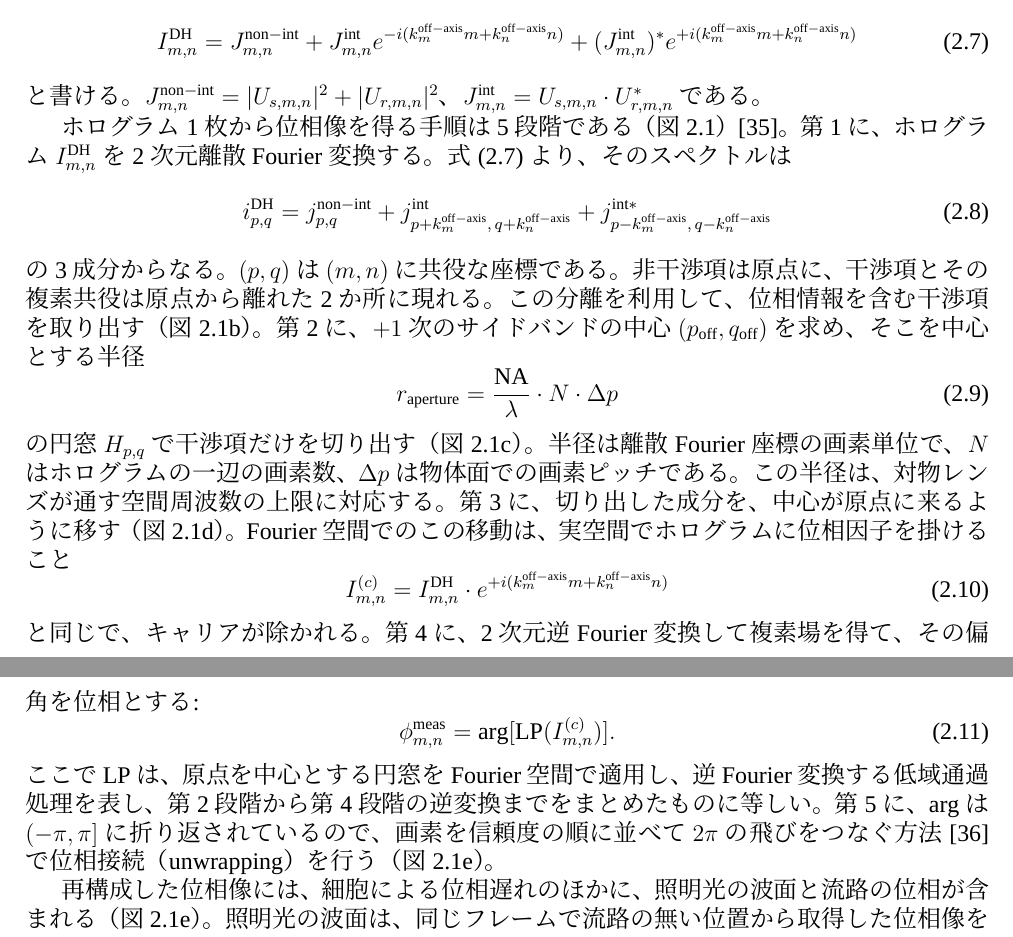
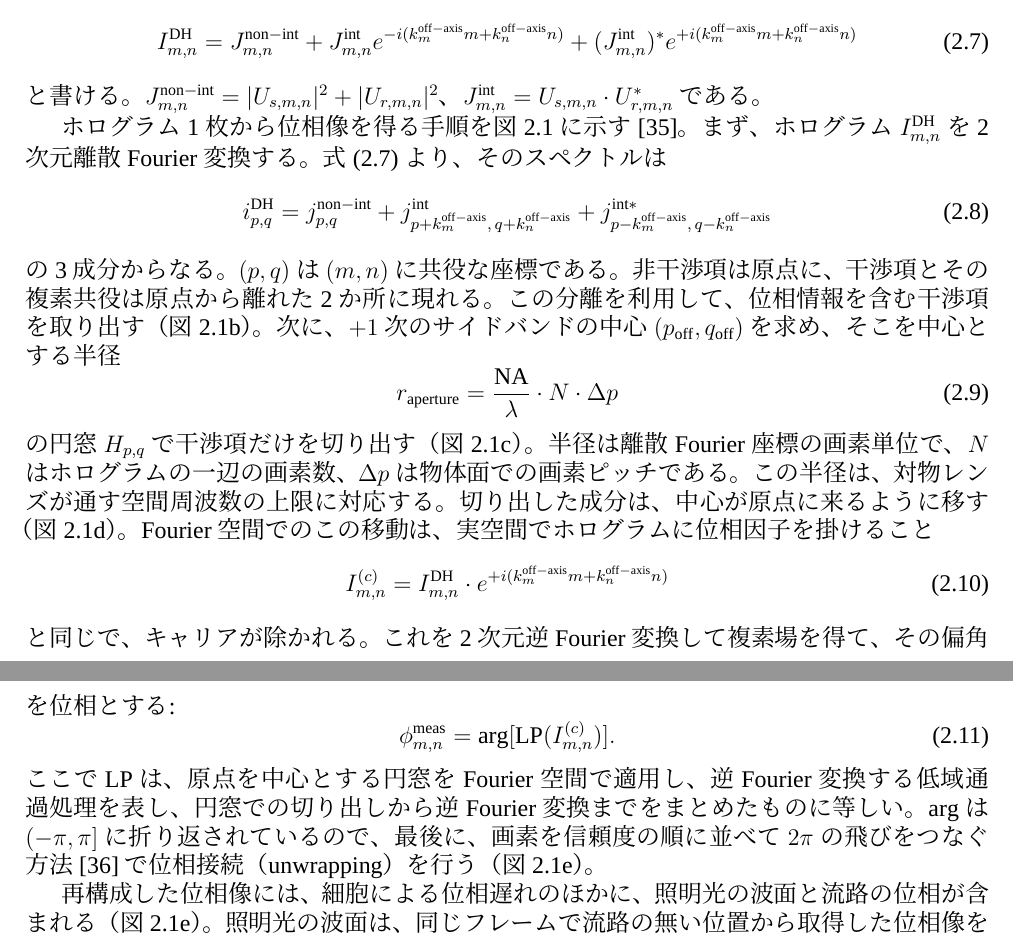
Before and after one commit to kengo-kitagishi/History-dependent-survival-and-adaptation-to-glucose-starvation-in-fission-yeast, a LaTeX thesis (thesis.tex, which reads 2.Measurement system.tex): two parts of pages 9 and 10 of 32, joined at a grey line, cut so that both start at the same text. Compiled offline with XeLaTeX; a missing font is replaced by an installed copy or a similar font.

Commit message:
2.3.1 の再構成の手順から「第1に…第5に」をやめ、まず・次に・最後にでつないだ
Co-Authored-By: Claude Fable 5.2 <noreply@anthropic.com>

```diff
--- a/2.Measurement system.tex
+++ b/2.Measurement system.tex
@@ -103,23 +103,23 @@ I_{m,n}^{\mathrm{DH}} = J_{m,n}^{\mathrm{non-int}} + J_{m,n}^{\mathrm{int}} e^{-
 % 2026-11-21: パネルに a〜f を付け、キャプションを戸田 博論 図2.5 と同じくパネルごとに1文にした。
 % 円窓の半径は旧本文の (2πNA/λ)·N·Δp から 2π を外した。D_ap = 2⌊(NA/λ)·FOV⌋+1 = 511 と整合するのはこちら。
 
-ホログラム1枚から位相像を得る手順は5段階である（図~\ref{fig:reconstruction}）\cite{takeda1982fourier}。第1に、ホログラム $I^{\mathrm{DH}}_{m,n}$ を2次元離散 Fourier 変換する。式~\eqref{eq:hologram_DH} より、そのスペクトルは
+ホログラム1枚から位相像を得る手順を図~\ref{fig:reconstruction} に示す\cite{takeda1982fourier}。まず、ホログラム $I^{\mathrm{DH}}_{m,n}$ を2次元離散 Fourier 変換する。式~\eqref{eq:hologram_DH} より、そのスペクトルは
 \begin{equation}
 i_{p,q}^{\mathrm{DH}} = j_{p,q}^{\mathrm{non-int}} + j_{p+k_m^{\mathrm{off-axis}},\, q+k_n^{\mathrm{off-axis}}}^{\mathrm{int}} + j_{p-k_m^{\mathrm{off-axis}},\, q-k_n^{\mathrm{off-axis}}}^{\mathrm{int}*}
 \end{equation}
-の3成分からなる。$(p,q)$ は $(m,n)$ に共役な座標である。非干渉項は原点に、干渉項とその複素共役は原点から離れた2か所に現れる。この分離を利用して、位相情報を含む干渉項を取り出す（図~\ref{fig:reconstruction}b）。第2に、$+1$ 次のサイドバンドの中心 $(p_{\mathrm{off}}, q_{\mathrm{off}})$ を求め、そこを中心とする半径
+の3成分からなる。$(p,q)$ は $(m,n)$ に共役な座標である。非干渉項は原点に、干渉項とその複素共役は原点から離れた2か所に現れる。この分離を利用して、位相情報を含む干渉項を取り出す（図~\ref{fig:reconstruction}b）。次に、$+1$ 次のサイドバンドの中心 $(p_{\mathrm{off}}, q_{\mathrm{off}})$ を求め、そこを中心とする半径
 \begin{equation}
 r_{\mathrm{aperture}} = \frac{\mathrm{NA}}{\lambda} \cdot N \cdot \Delta p
 \end{equation}
-の円窓 $H_{p,q}$ で干渉項だけを切り出す（図~\ref{fig:reconstruction}c）。半径は離散 Fourier 座標の画素単位で、$N$ はホログラムの一辺の画素数、$\Delta p$ は物体面での画素ピッチである。この半径は、対物レンズが通す空間周波数の上限に対応する。第3に、切り出した成分を、中心が原点に来るように移す（図~\ref{fig:reconstruction}d）。Fourier 空間でのこの移動は、実空間でホログラムに位相因子を掛けること
+の円窓 $H_{p,q}$ で干渉項だけを切り出す（図~\ref{fig:reconstruction}c）。半径は離散 Fourier 座標の画素単位で、$N$ はホログラムの一辺の画素数、$\Delta p$ は物体面での画素ピッチである。この半径は、対物レンズが通す空間周波数の上限に対応する。切り出した成分は、中心が原点に来るように移す（図~\ref{fig:reconstruction}d）。Fourier 空間でのこの移動は、実空間でホログラムに位相因子を掛けること
 \begin{equation}
 I_{m,n}^{(c)} = I_{m,n}^{\mathrm{DH}} \cdot e^{+i(k_m^{\mathrm{off-axis}}m + k_n^{\mathrm{off-axis}}n)}
 \end{equation}
-と同じで、キャリアが除かれる。第4に、2次元逆 Fourier 変換して複素場を得て、その偏角を位相とする:
+と同じで、キャリアが除かれる。これを2次元逆 Fourier 変換して複素場を得て、その偏角を位相とする:
 \begin{equation}
 \phi_{m,n}^{\mathrm{meas}} = \arg[\mathrm{LP}(I_{m,n}^{(c)})].
 \end{equation}
-ここで $\mathrm{LP}$ は、原点を中心とする円窓を Fourier 空間で適用し、逆 Fourier 変換する低域通過処理を表し、第2段階から第4段階の逆変換までをまとめたものに等しい。第5に、$\arg$ は $(-\pi, \pi]$ に折り返されているので、画素を信頼度の順に並べて $2\pi$ の飛びをつなぐ方法\cite{herraez2002fast}で位相接続（unwrapping）を行う（図~\ref{fig:reconstruction}e）。
+ここで $\mathrm{LP}$ は、原点を中心とする円窓を Fourier 空間で適用し、逆 Fourier 変換する低域通過処理を表し、円窓での切り出しから逆 Fourier 変換までをまとめたものに等しい。$\arg$ は $(-\pi, \pi]$ に折り返されているので、最後に、画素を信頼度の順に並べて $2\pi$ の飛びをつなぐ方法\cite{herraez2002fast}で位相接続（unwrapping）を行う（図~\ref{fig:reconstruction}e）。
 
 再構成した位相像には、細胞による位相遅れのほかに、照明光の波面と流路の位相が含まれる（図~\ref{fig:reconstruction}e）。照明光の波面は、同じフレームで流路の無い位置から取得した位相像を差し引いて除く（図~\ref{fig:reconstruction}f）。この像にも流路の位相は残る。流路の位相を除くには、同じ視野で細胞の無い状態を撮った位相像（参照像）との差をとる。複素場の比を用いると、この位相差は次式で得られる:
 \begin{equation}
```
